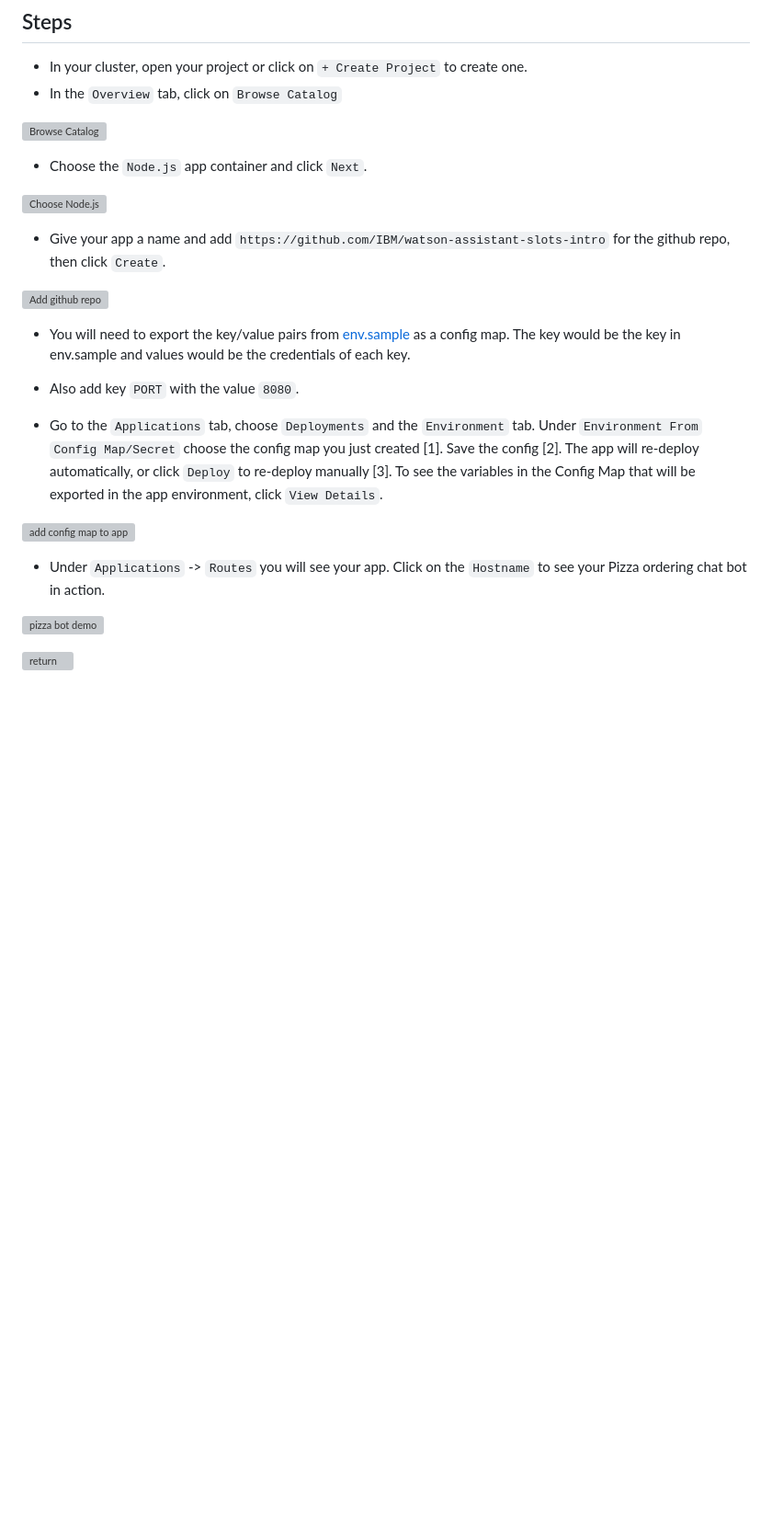
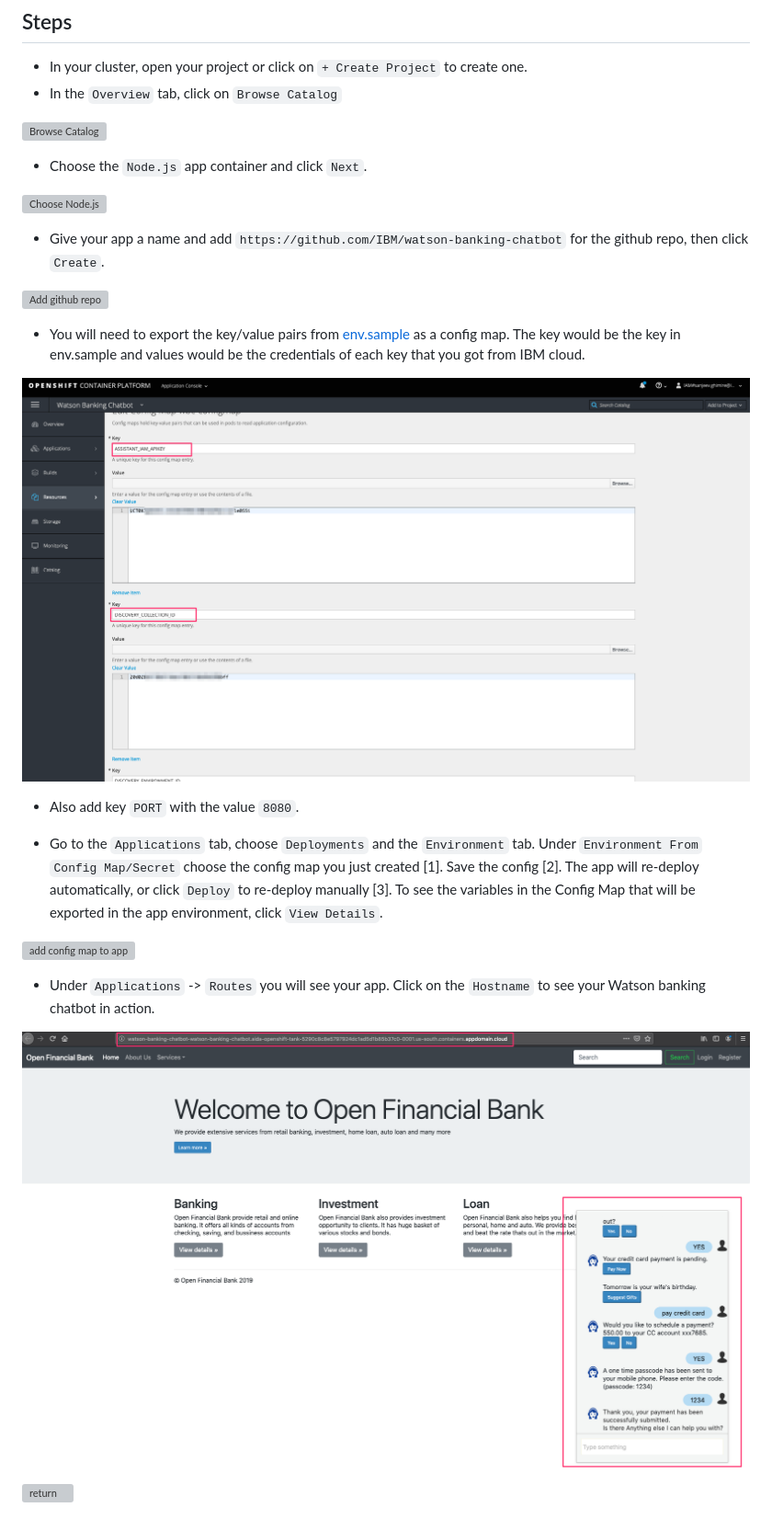
Before and after one commit to IBM/watson-banking-chatbot, a Markdown page: doc/source/openshift.md, the part around the change. Shown: that part at 92% size. Drawn GitHub-style; pictures changed too: doc/source/images/configmap.png (added), doc/source/images/demo.png (added); blank space fills up the shorter version; grey boxes are pictures that could not be loaded.

Commit message:
openshift assets

```diff
--- a/doc/source/openshift.md
+++ b/doc/source/openshift.md
@@ -17,11 +17,13 @@ You will need a running OpenShift cluster, or OKD cluster. You can provision [Op
 
 ![Choose Node.js](https://github.com/IBM/pattern-utils/blob/master/openshift/openshift-choose-nodejs.png)
 
-* Give your app a name and add `https://github.com/IBM/watson-assistant-slots-intro` for the github repo, then click `Create`.
+* Give your app a name and add `https://github.com/IBM/watson-banking-chatbot` for the github repo, then click `Create`.
 
 ![Add github repo](https://github.com/IBM/pattern-utils/blob/master/openshift/openshift-add-github-repo.png)
 
-* You will need to export the key/value pairs from [env.sample](../../env.sample) as a config map. The key would be the key in env.sample and values would be the credentials of each key.
+* You will need to export the key/value pairs from [env.sample](../../env.sample) as a config map. The key would be the key in env.sample and values would be the credentials of each key that you got from IBM cloud.
+
+![configmap](../../doc/source/images/configmap.png)
 
 * Also add key `PORT` with the value `8080`.
 
@@ -29,8 +31,8 @@ You will need a running OpenShift cluster, or OKD cluster. You can provision [Op
 
 ![add config map to app](https://github.com/IBM/pattern-utils/blob/master/openshift/openshift-add-config-map-to-app.png)
 
-* Under `Applications` -> `Routes` you will see your app. Click on the `Hostname` to see your Pizza ordering chat bot in action.
+* Under `Applications` -> `Routes` you will see your app. Click on the `Hostname` to see your Watson banking chatbot in action.
 
-![pizza bot demo](images/pizza-bot-demo.png)
+![pizza bot demo](../../doc/source/images/demo.png)
 
 [![return](https://raw.githubusercontent.com/IBM/pattern-utils/master/deploy-buttons/return.png)](https://github.com/IBM/watson-assistant-slots-intro#deployment-options)
```
